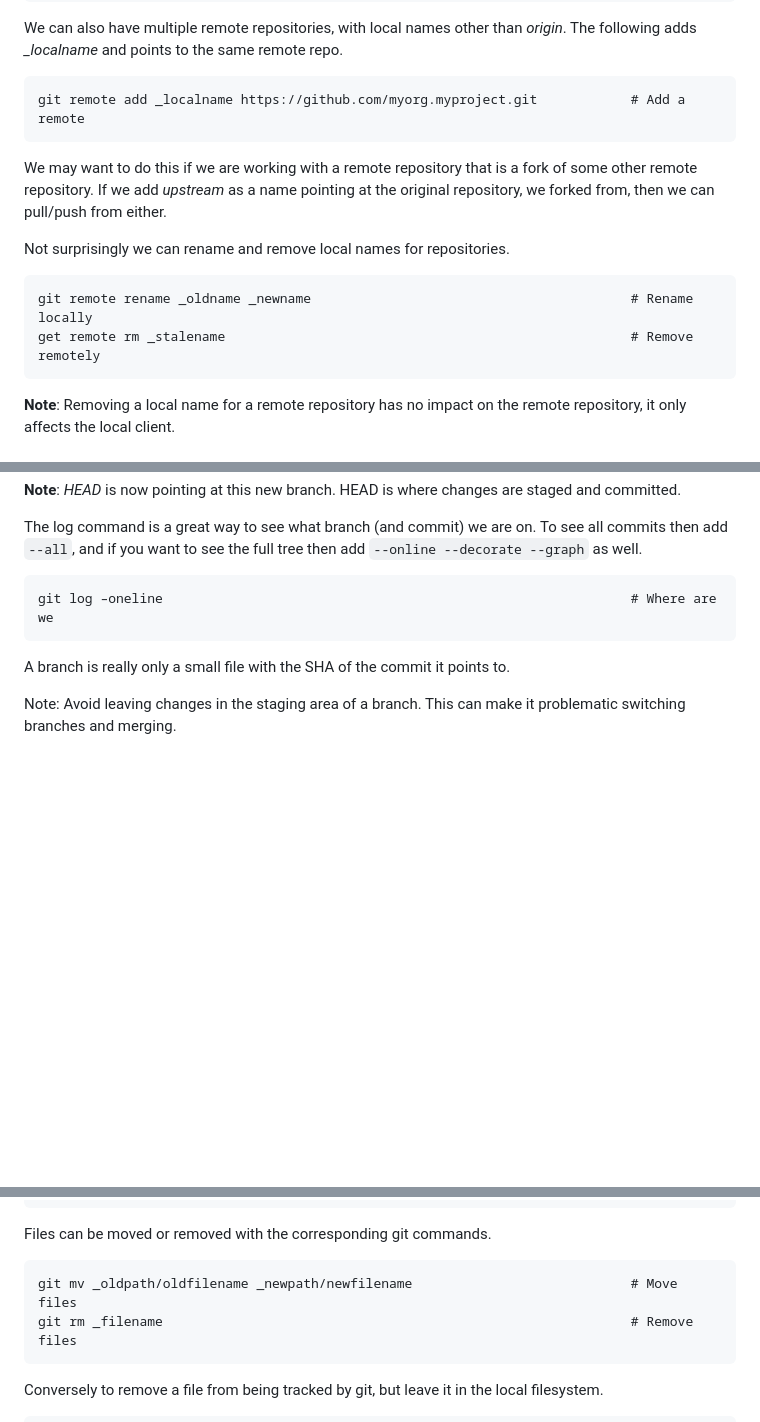
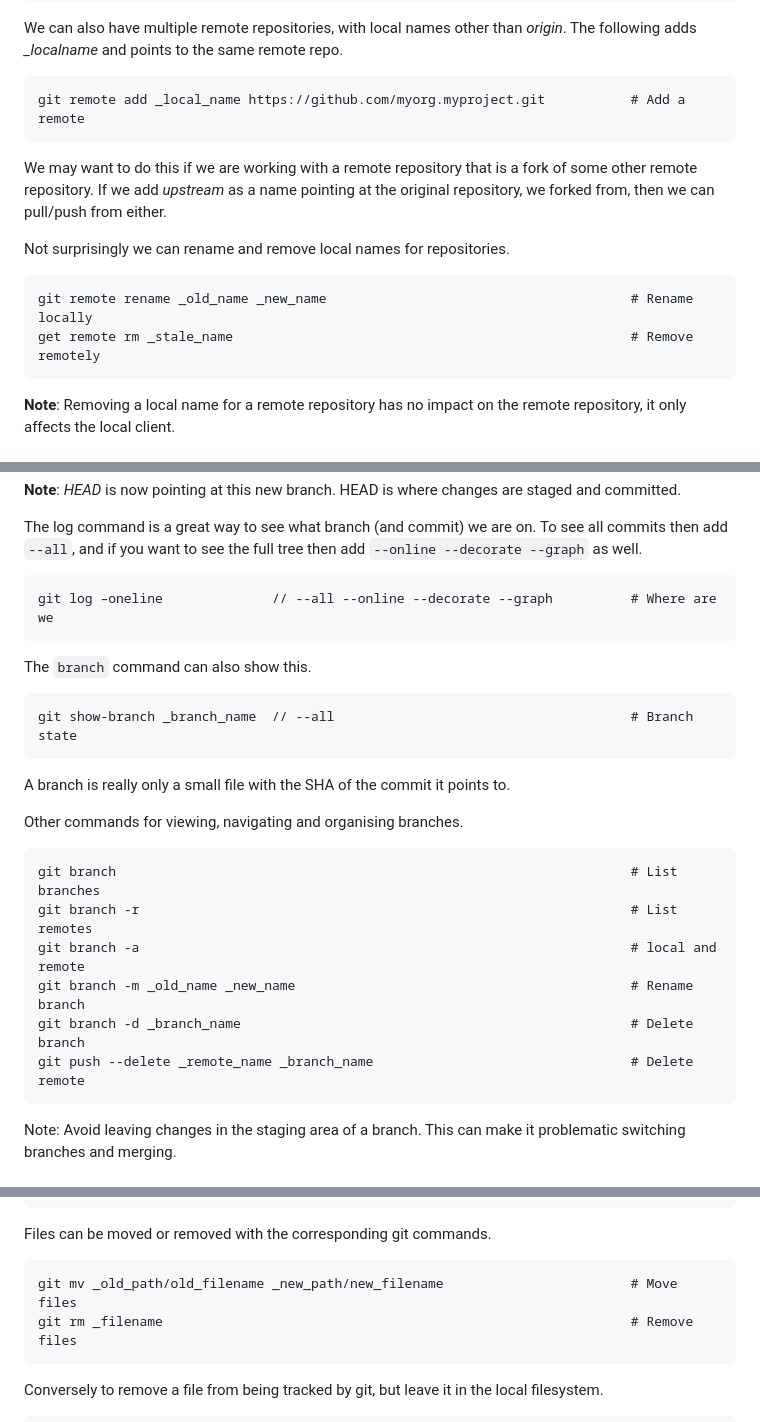
Before and after one commit to harro/harro.github.io, a Markdown page: git.md, 3 parts joined by grey strips. Rendered like a GitHub page; blank space fills up the shorter version.

Commit message:
Neatened arguments and branch navigation

```diff
--- a/git.md
+++ b/git.md
@@ -56,7 +56,7 @@ can re-point to a different repository.
 We can also have multiple remote repositories, with local names other than
 *origin*. The following adds *_localname* and points to the same remote repo.
 
-    git remote add _localname https://github.com/myorg.myproject.git            # Add a remote
+    git remote add _local_name https://github.com/myorg.myproject.git           # Add a remote
 
 We may want to do this if we are working with a remote repository that is a fork
 of some other remote repository. If we add *upstream* as a name pointing at the
@@ -64,8 +64,8 @@ original repository, we forked from, then we can pull/push from either.
 
 Not surprisingly we can rename and remove local names for repositories.
 
-    git remote rename _oldname _newname                                         # Rename locally
-    get remote rm _stalename                                                    # Remove remotely
+    git remote rename _old_name _new_name                                       # Rename locally
+    get remote rm _stale_name                                                   # Remove remotely
 
 **Note**: Removing a local name for a remote repository has no impact on the
 remote repository, it only affects the local client.
@@ -92,9 +92,22 @@ The log command is a great way to see what branch (and commit) we are on.
 To see all commits then add `--all`, and if you want to see the full tree then
 add `--online --decorate --graph` as well.
 
-    git log –oneline                                                            # Where are we
+    git log –oneline              // --all --online --decorate --graph          # Where are we
+
+The `branch` command can also show this.
+
+    git show-branch _branch_name  // --all                                      # Branch state
 
 A branch is really only a small file with the SHA of the commit it points to.
+
+Other commands for viewing, navigating and organising branches.
+
+    git branch                                                                  # List branches
+    git branch -r                                                               # List remotes
+    git branch -a                                                               # local and remote
+    git branch -m _old_name _new_name                                           # Rename branch
+    git branch -d _branch_name                                                  # Delete branch
+    git push --delete _remote_name _branch_name                                 # Delete remote
 
 Note: Avoid leaving changes in the staging area of a branch. This can make
 it problematic switching branches and merging.
@@ -127,7 +140,7 @@ But it's easier just to include them with the commit itself (`-a`).
 
 Files can be moved or removed with the corresponding git commands.
 
-    git mv _oldpath/oldfilename _newpath/newfilename                            # Move files
+    git mv _old_path/old_filename _new_path/new_filename                        # Move files
     git rm _filename                                                            # Remove files
 
 Conversely to remove a file from being tracked by git, but leave it in the
```
Also changed, not shown: other parts of git.md (+2 -2 lines).
